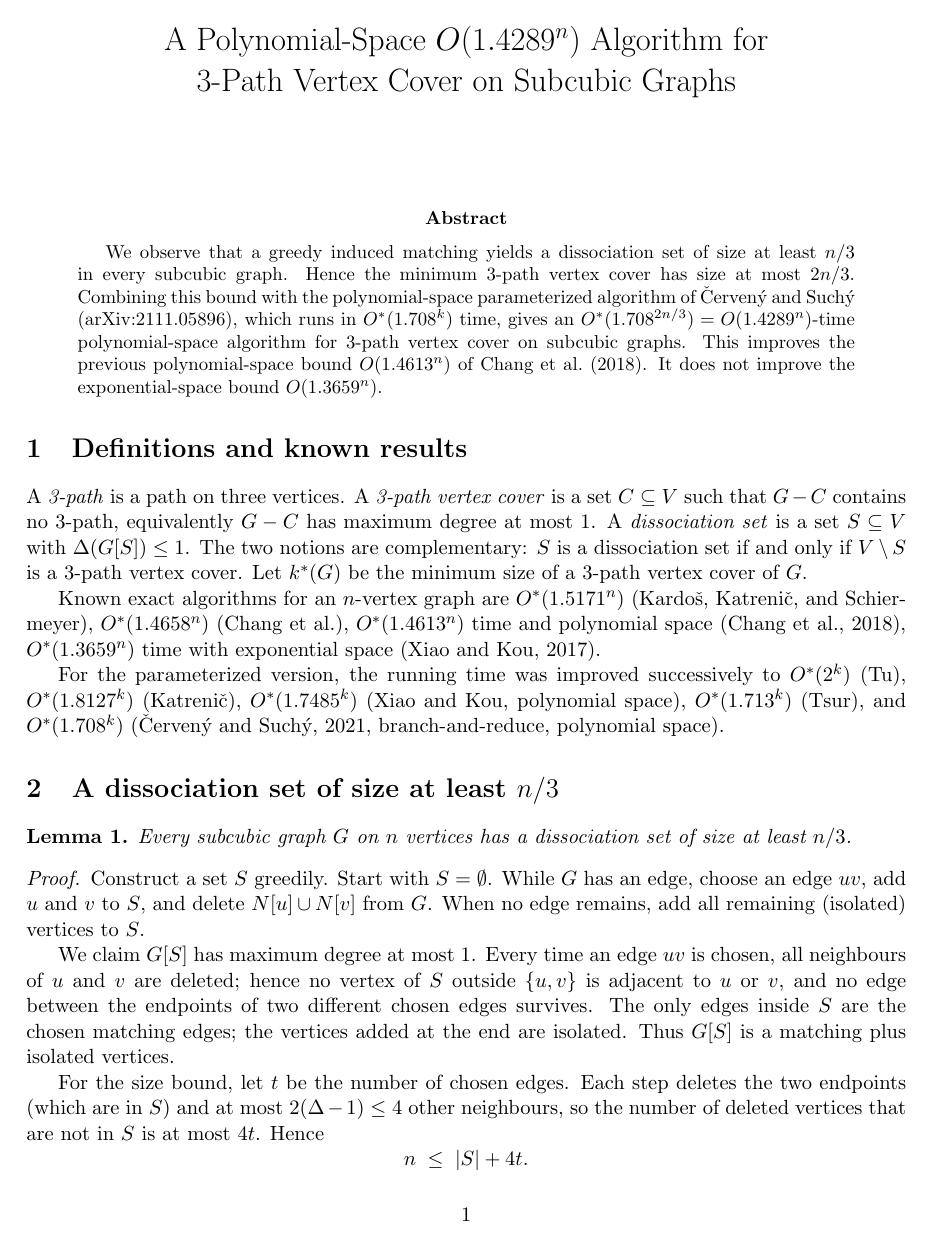
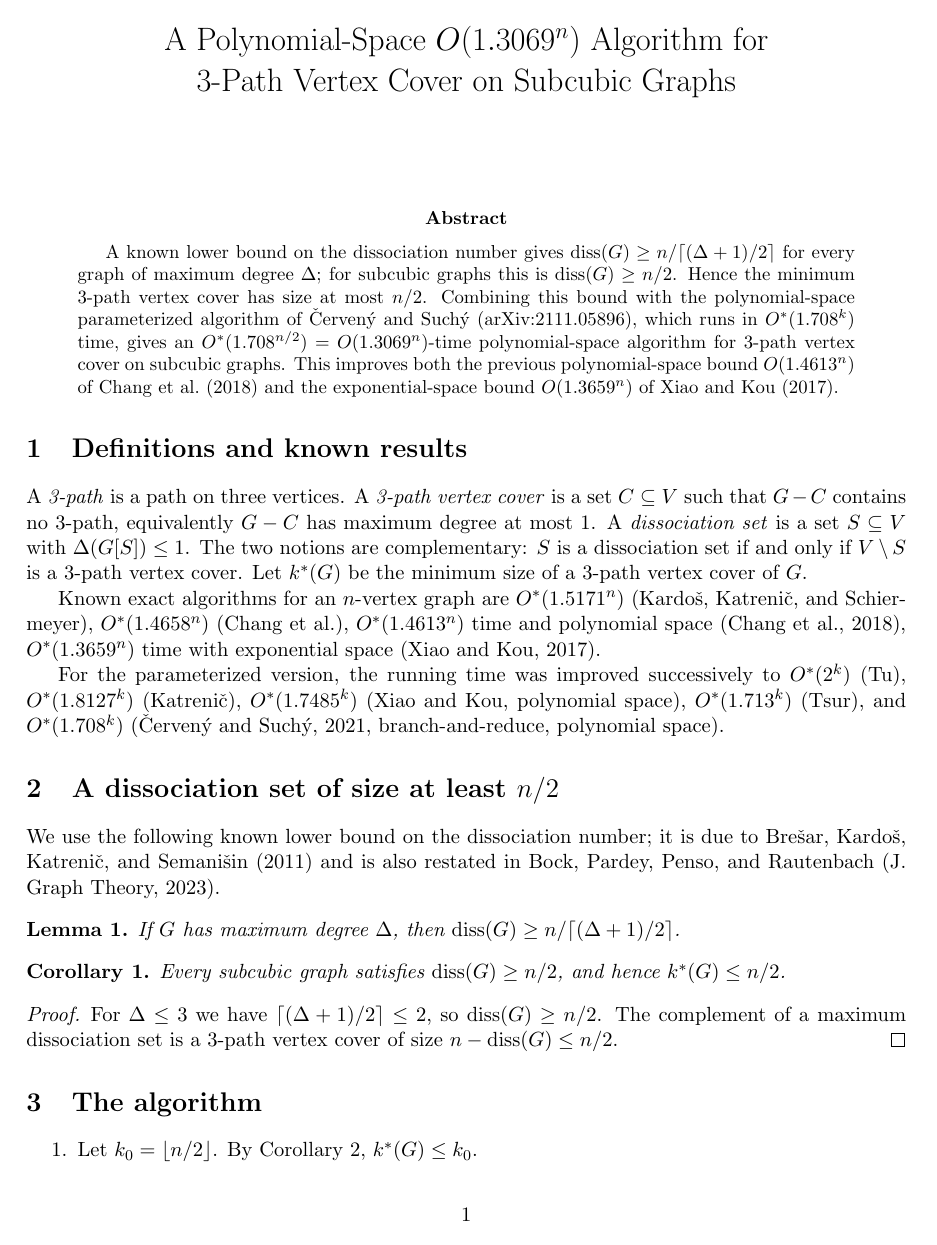
Before and after one commit to d-c-r-e-a-t-o-r/subcubic-3pvc, a LaTeX paper (note_1.3069.tex): page 1 of 3. Compiled offline with pdfLaTeX.

Commit message:
Correct exponent to 1.3069^n; cite Bresar et al. 2011 and WG 2023

```diff
--- a/note_1.4289.tex
+++ b/note_1.3069.tex
@@ -7,7 +7,7 @@
 \newtheorem{lemma}{Lemma}
 \newtheorem{corollary}{Corollary}
 
-\title{A Polynomial-Space $O(1.4289^n)$ Algorithm for\\ 3-Path Vertex Cover on Subcubic Graphs}
+\title{A Polynomial-Space $O(1.3069^n)$ Algorithm for\\ 3-Path Vertex Cover on Subcubic Graphs}
 \author{}
 \date{}
 
@@ -15,14 +15,16 @@
 \maketitle
 
 \begin{abstract}
-We observe that a greedy induced matching yields a dissociation set of size at least
-$n/3$ in every subcubic graph. Hence the minimum 3-path vertex cover has size at most
-$2n/3$. Combining this bound with the polynomial-space parameterized algorithm of
-\v{C}erven\'y and Such\'y (arXiv:2111.05896), which runs in $O^*(1.708^k)$ time, gives
-an $O^*(1.708^{2n/3}) = O(1.4289^n)$-time polynomial-space algorithm for 3-path vertex
-cover on subcubic graphs. This improves the previous polynomial-space bound
-$O(1.4613^n)$ of Chang et al.\ (2018). It does not improve the exponential-space bound
-$O(1.3659^n)$.
+A known lower bound on the dissociation number gives
+$\operatorname{diss}(G) \ge n/\lceil(\Delta+1)/2\rceil$ for every graph of maximum
+degree $\Delta$; for subcubic graphs this is $\operatorname{diss}(G) \ge n/2$.
+Hence the minimum 3-path vertex cover has size at most $n/2$. Combining this bound
+with the polynomial-space parameterized algorithm of \v{C}erven\'y and Such\'y
+(arXiv:2111.05896), which runs in $O^*(1.708^k)$ time, gives an
+$O^*(1.708^{n/2}) = O(1.3069^n)$-time polynomial-space algorithm for 3-path vertex
+cover on subcubic graphs. This improves both the previous polynomial-space bound
+$O(1.4613^n)$ of Chang et al.\ (2018) and the exponential-space bound
+$O(1.3659^n)$ of Xiao and Kou (2017).
 \end{abstract}
 
 \section{Definitions and known results}
@@ -45,26 +47,14 @@ $O^*(2^k)$ (Tu), $O^*(1.8127^k)$ (Katrenič), $O^*(1.7485^k)$ (Xiao and Kou, pol
 space), $O^*(1.713^k)$ (Tsur), and $O^*(1.708^k)$ (\v{C}erven\'y and Such\'y, 2021,
 branch-and-reduce, polynomial space).
 
-\section{A dissociation set of size at least $n/3$}
+\section{A dissociation set of size at least $n/2$}
+
+We use the following known lower bound on the dissociation number; it is due to
+Bre\v{s}ar, Kardo\v{s}, Katreni\v{c}, and Semani\v{s}in (2011) and is also restated in Bock, Pardey,
+Penso, and Rautenbach (J.\ Graph Theory, 2023).
 
 \begin{lemma}
-Every subcubic graph $G$ on $n$ vertices has a dissociation set of size at least
-$n/3$.
+If $G$ has maximum degree $\Delta$, then
+$\operatorname{diss}(G) \ge n/\lceil(\Delta+1)/2\rceil$.
 \end{lemma}
 
-\begin{proof}
-Construct a set $S$ greedily. Start with $S = \emptyset$. While $G$ has an edge, choose
-an edge $uv$, add $u$ and $v$ to $S$, and delete $N[u] \cup N[v]$ from $G$. When no
-edge remains, add all remaining (isolated) vertices to $S$.
-
-We claim $G[S]$ has maximum degree at most $1$. Every time an edge $uv$ is chosen, all
-neighbours of $u$ and $v$ are deleted; hence no vertex of $S$ outside $\{u,v\}$ is
-adjacent to $u$ or $v$, and no edge between the endpoints of two different chosen
-edges survives. The only edges inside $S$ are the chosen matching edges; the vertices
-added at the end are isolated. Thus $G[S]$ is a matching plus isolated vertices.
-
-For the size bound, let $t$ be the number of chosen edges. Each step deletes the two
-endpoints (which are in $S$) and at most $2(\Delta-1) \le 4$ other neighbours, so the
-number of deleted vertices that are not in $S$ is at most $4t$. Hence
-\[
-  n \;\le\; |S| + 4t .
@@ -80 +61,3 @@ so $|S| \ge n/3$.
 \begin{corollary}
+Every subcubic graph satisfies $\operatorname{diss}(G) \ge n/2$, and hence
+$k^*(G) \le n/2$.
@@ -82,8 +64,9 @@ Every subcubic graph satisfies $k^*(G) \le 2n/3$.
 \end{corollary}
 
 \begin{proof}
-By Lemma 1 there is a dissociation set $S$ of size at least $n/3$. Its complement
-$V \setminus S$ is a 3-path vertex cover of size at most $2n/3$.
+For $\Delta \le 3$ we have $\lceil(\Delta+1)/2\rceil \le 2$, so
+$\operatorname{diss}(G) \ge n/2$. The complement of a maximum dissociation set is a
+3-path vertex cover of size $n-\operatorname{diss}(G) \le n/2$.
 \end{proof}
 
 \section{The algorithm}
```
Also changed, not shown: README.md, note_1.3069.pdf (added), note_1.4289.pdf (deleted), note_1.3069.tex (64 more changed lines).
